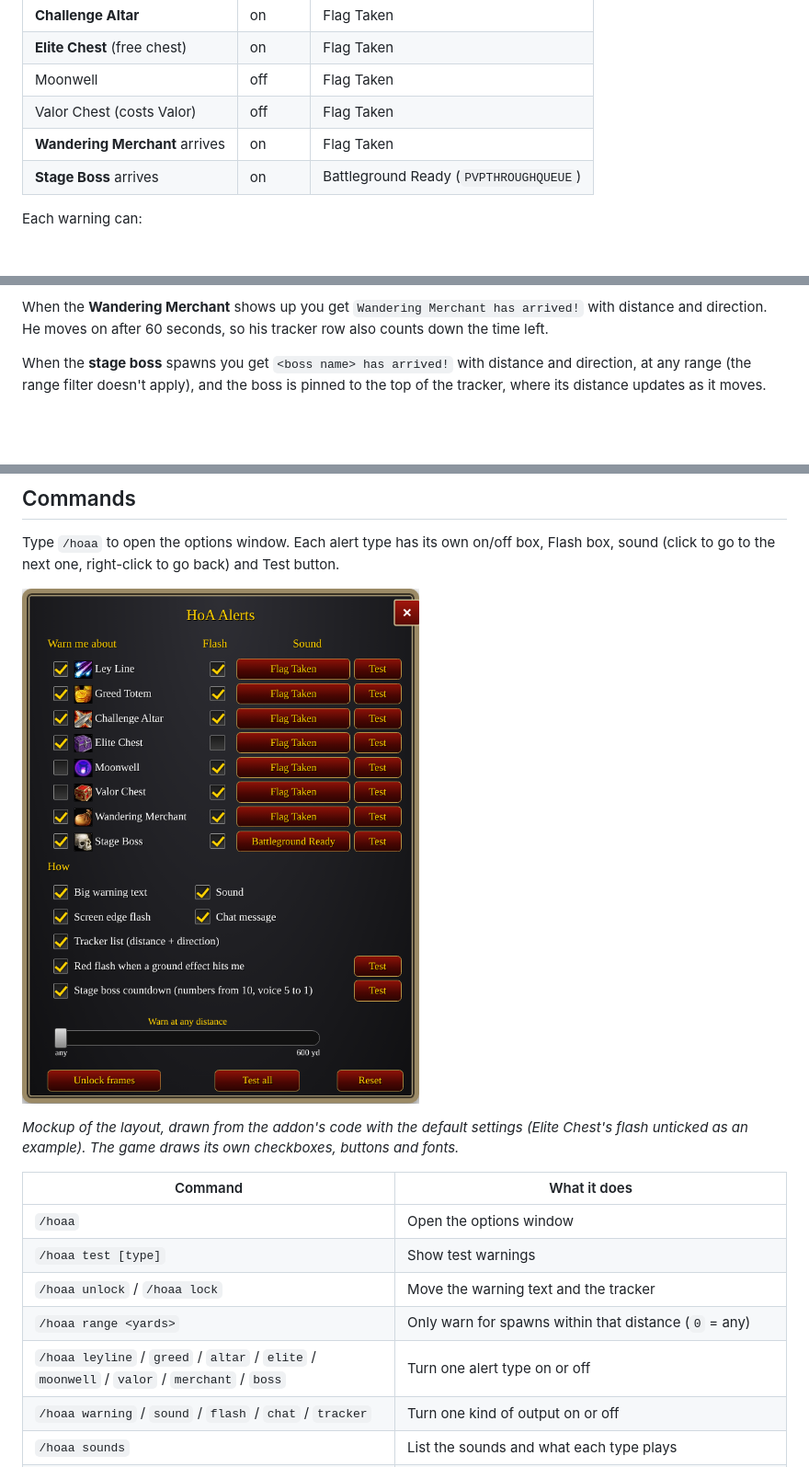
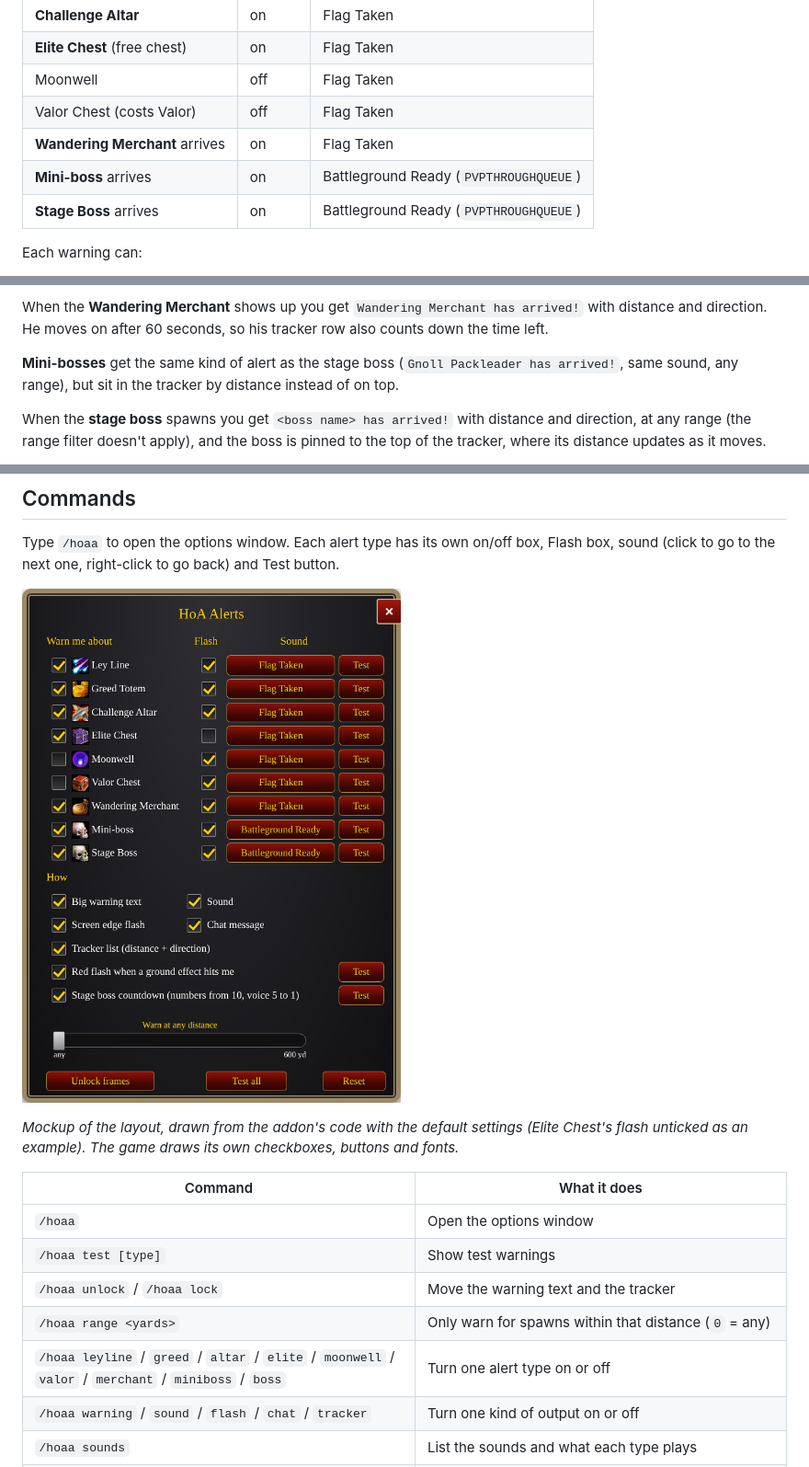
Before and after one commit to Willzman/HoA-Alerts, a Markdown page: README.md, 3 parts joined by grey strips. Shown at 92% size. Drawn GitHub-style; pictures changed too: docs/options.png; blank space fills up the shorter version.

Commit message:
Add a mini-boss arrival alert
Mini-bosses arrive as a moving "miniboss" map pin (elf-skull icon).
Add a Mini-boss alert type, on by default with the stage boss's
PVPTHROUGHQUEUE sound, using the mini-boss's own name and ignoring the
range filter like the stage boss. It sorts by distance in the tracker
(the stage boss stays pinned on top) and doesn't affect the stage boss
countdown. Redraw the options window mockup with the new row.

Co-Authored-By: Claude Opus 5.5 <noreply@anthropic.com>
Claude-Session: https://claude.ai/code/session_01QKDwL12sXUyq5tjcKJktwx

```diff
--- a/README.md
+++ b/README.md
@@ -12,6 +12,7 @@ It warns you when one of these appears during a run:
 | Moonwell | off | Flag Taken |
 | Valor Chest (costs Valor) | off | Flag Taken |
 | **Wandering Merchant** arrives | on | Flag Taken |
+| **Mini-boss** arrives | on | Battleground Ready (`PVPTHROUGHQUEUE`) |
 | **Stage Boss** arrives | on | Battleground Ready (`PVPTHROUGHQUEUE`) |
 
 Each warning can:
@@ -31,6 +32,9 @@ Only the first one plays a sound, flashes and prints to chat.
 
 When the **Wandering Merchant** shows up you get `Wandering Merchant has arrived!` with distance and
 direction. He moves on after 60 seconds, so his tracker row also counts down the time left.
+
+**Mini-bosses** get the same kind of alert as the stage boss (`Gnoll Packleader has arrived!`, same
+sound, any range), but sit in the tracker by distance instead of on top.
 
 When the **stage boss** spawns you get `<boss name> has arrived!` with distance and direction, at any
 range (the range filter doesn't apply), and the boss is pinned to the top of the tracker, where its
@@ -96,7 +100,7 @@ unticked as an example). The game draws its own checkboxes, buttons and fonts.*
 | `/hoaa test [type]` | Show test warnings |
 | `/hoaa unlock` / `/hoaa lock` | Move the warning text and the tracker |
 | `/hoaa range <yards>` | Only warn for spawns within that distance (`0` = any) |
-| `/hoaa leyline` / `greed` / `altar` / `elite` / `moonwell` / `valor` / `merchant` / `boss` | Turn one alert type on or off |
+| `/hoaa leyline` / `greed` / `altar` / `elite` / `moonwell` / `valor` / `merchant` / `miniboss` / `boss` | Turn one alert type on or off |
 | `/hoaa warning` / `sound` / `flash` / `chat` / `tracker` | Turn one kind of output on or off |
 | `/hoaa sounds` | List the sounds and what each type plays |
 | `/hoaa sound <type> <number>` | Pick a sound for one type, e.g. `/hoaa sound elite 1` |
```
Also changed, not shown: 2 other files.
